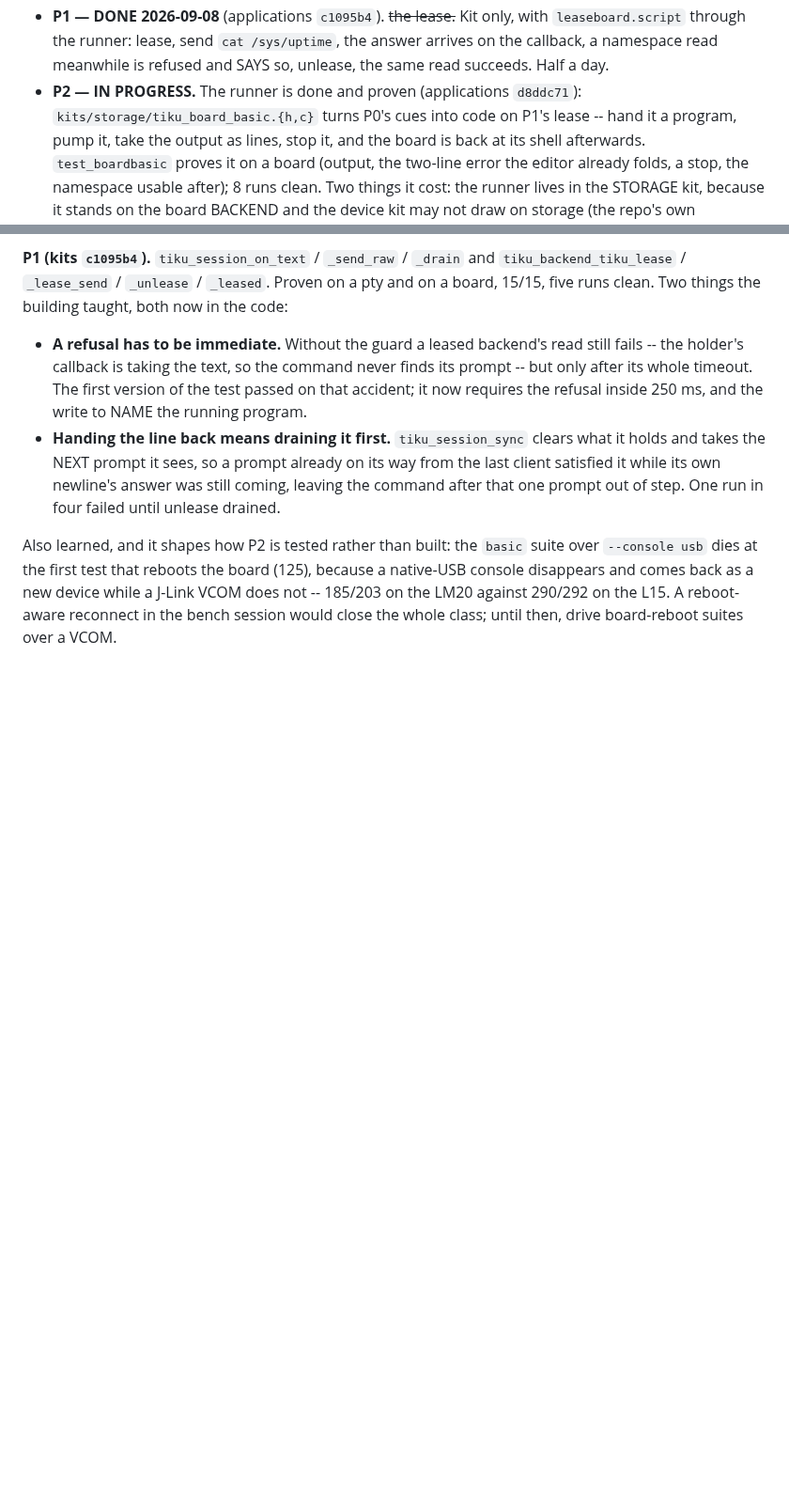
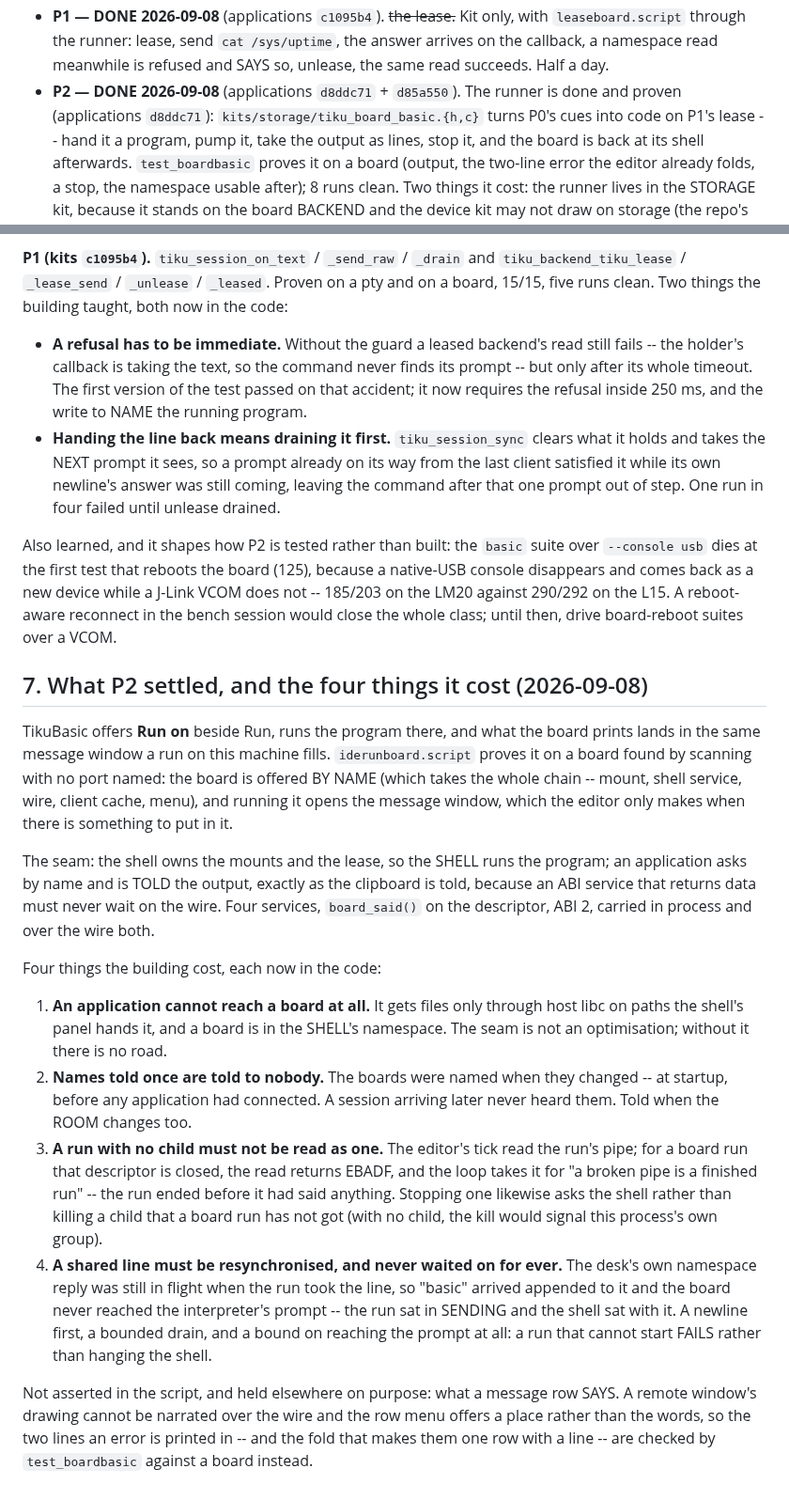
Before and after one commit to tikuos/TikuDesktop, a Markdown page: apps/PLAN-basic-on-board.md, 2 parts joined by grey strips. Shown at 94% size. Drawn GitHub-style; blank space fills up the shorter version.

Commit message:
Plan: P2 is done, with the four things it cost
- The seam, and why an application cannot reach a board without it
- Names told once are told to nobody; a run with no child is not a
  broken pipe; a shared line needs resyncing and a bound

```diff
--- a/apps/PLAN-basic-on-board.md
+++ b/apps/PLAN-basic-on-board.md
@@ -98,7 +98,7 @@ cost the shell already has on the cable today.
   runner: lease, send `cat /sys/uptime`, the answer arrives on the
   callback, a namespace read meanwhile is refused and SAYS so, unlease,
   the same read succeeds.  Half a day.
-- **P2 — IN PROGRESS.**  The runner is done and proven (applications
+- **P2 — DONE 2026-09-08** (applications `d8ddc71` + `d85a550`).  The runner is done and proven (applications
   `d8ddc71`): `kits/storage/tiku_board_basic.{h,c}` turns P0's cues into
   code on P1's lease -- hand it a program, pump it, take the output as
   lines, stop it, and the board is back at its shell afterwards.
@@ -202,3 +202,50 @@ board (125), because a native-USB console disappears and comes back as a
 new device while a J-Link VCOM does not -- 185/203 on the LM20 against
 290/292 on the L15.  A reboot-aware reconnect in the bench session would
 close the whole class; until then, drive board-reboot suites over a VCOM.
+
+## 7. What P2 settled, and the four things it cost (2026-09-08)
+
+TikuBasic offers **Run on <board>** beside Run, runs the program there,
+and what the board prints lands in the same message window a run on this
+machine fills.  `iderunboard.script` proves it on a board found by
+scanning with no port named: the board is offered BY NAME (which takes
+the whole chain -- mount, shell service, wire, client cache, menu), and
+running it opens the message window, which the editor only makes when
+there is something to put in it.
+
+The seam: the shell owns the mounts and the lease, so the SHELL runs the
+program; an application asks by name and is TOLD the output, exactly as
+the clipboard is told, because an ABI service that returns data must
+never wait on the wire.  Four services, `board_said()` on the descriptor,
+ABI 2, carried in process and over the wire both.
+
+Four things the building cost, each now in the code:
+
+1. **An application cannot reach a board at all.**  It gets files only
+   through host libc on paths the shell's panel hands it, and a board is
+   in the SHELL's namespace.  The seam is not an optimisation; without it
+   there is no road.
+2. **Names told once are told to nobody.**  The boards were named when
+   they changed -- at startup, before any application had connected.  A
+   session arriving later never heard them.  Told when the ROOM changes
+   too.
+3. **A run with no child must not be read as one.**  The editor's tick
+   read the run's pipe; for a board run that descriptor is closed, the
+   read returns EBADF, and the loop takes it for "a broken pipe is a
+   finished run" -- the run ended before it had said anything.  Stopping
+   one likewise asks the shell rather than killing a child that a board
+   run has not got (with no child, the kill would signal this process's
+   own group).
+4. **A shared line must be resynchronised, and never waited on for ever.**
+   The desk's own namespace reply was still in flight when the run took
+   the line, so "basic" arrived appended to it and the board never
+   reached the interpreter's prompt -- the run sat in SENDING and the
+   shell sat with it.  A newline first, a bounded drain, and a bound on
+   reaching the prompt at all: a run that cannot start FAILS rather than
+   hanging the shell.
+
+Not asserted in the script, and held elsewhere on purpose: what a message
+row SAYS.  A remote window's drawing cannot be narrated over the wire and
+the row menu offers a place rather than the words, so the two lines an
+error is printed in -- and the fold that makes them one row with a line
+-- are checked by `test_boardbasic` against a board instead.
```
